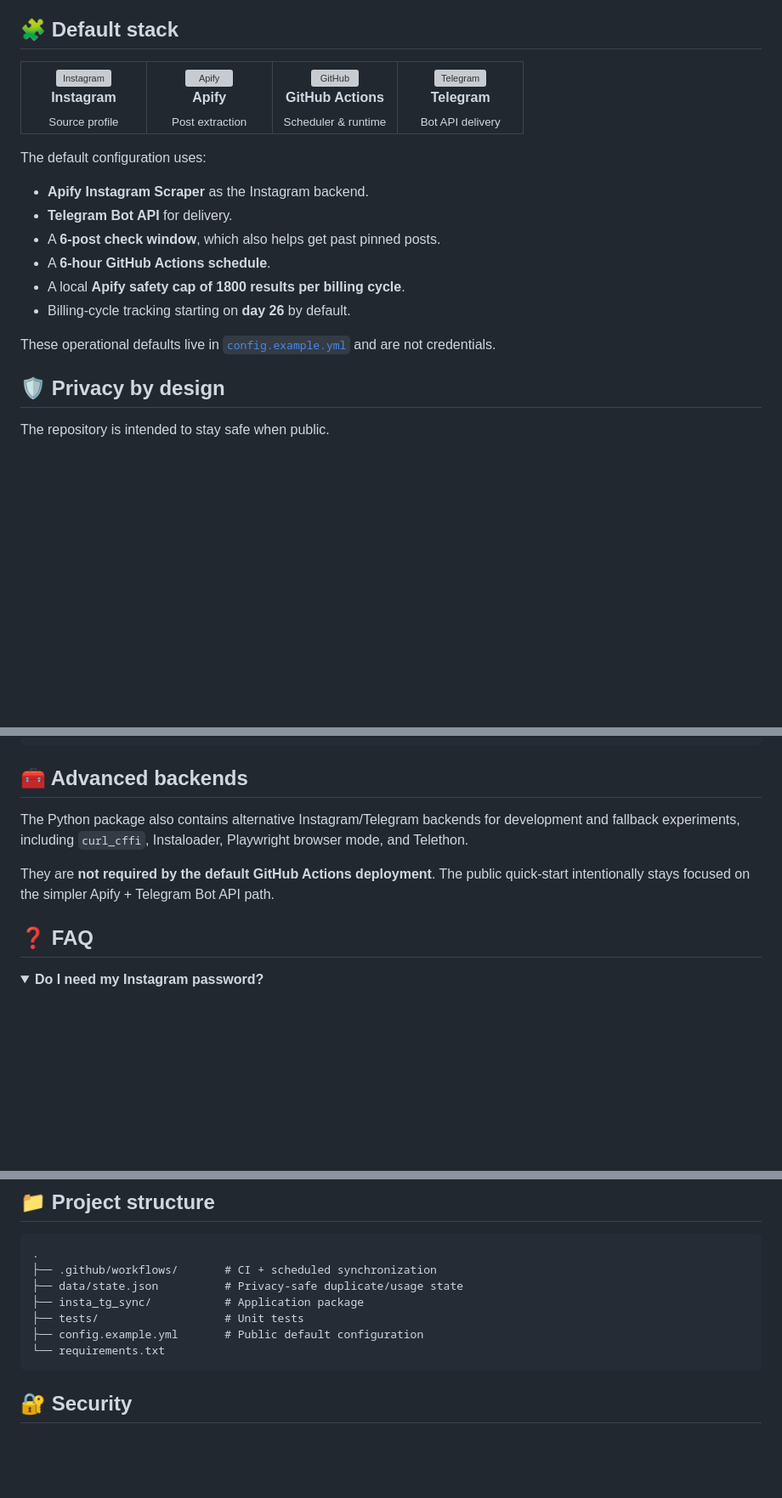
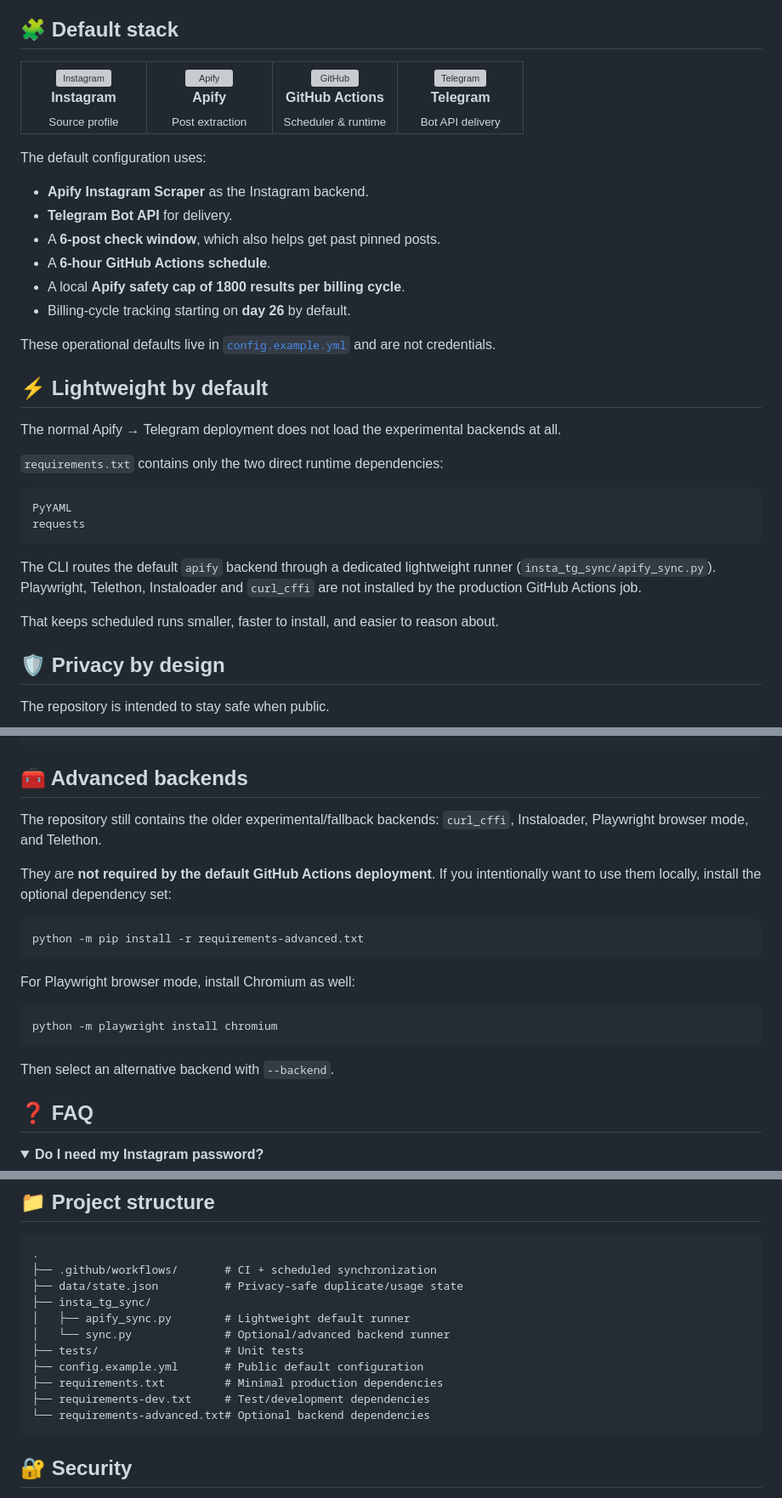
Before and after one commit to Bl0ck154/instagram-to-telegram, a Markdown page: README.md, 3 parts joined by grey strips. Shown at 85% size. GitHub-like rendering; folded sections open; blank space fills up the shorter version; grey boxes are pictures that could not be loaded.

Commit message:
Fix Apify branding and document lightweight runtime

````diff
--- a/README.md
+++ b/README.md
@@ -95,6 +95,21 @@ The default configuration uses:
 - Billing-cycle tracking starting on **day 26** by default.
 
 These operational defaults live in [`config.example.yml`](config.example.yml) and are not credentials.
+
+## ⚡ Lightweight by default
+
+The normal Apify → Telegram deployment does not load the experimental backends at all.
+
+`requirements.txt` contains only the two direct runtime dependencies:
+
+```text
+PyYAML
+requests
+```
+
+The CLI routes the default `apify` backend through a dedicated lightweight runner (`insta_tg_sync/apify_sync.py`). Playwright, Telethon, Instaloader and `curl_cffi` are not installed by the production GitHub Actions job.
+
+That keeps scheduled runs smaller, faster to install, and easier to reason about.
 
 ## 🛡️ Privacy by design
 
@@ -152,9 +167,21 @@ python -m pytest -q
 
 ## 🧰 Advanced backends
 
-The Python package also contains alternative Instagram/Telegram backends for development and fallback experiments, including `curl_cffi`, Instaloader, Playwright browser mode, and Telethon.
+The repository still contains the older experimental/fallback backends: `curl_cffi`, Instaloader, Playwright browser mode, and Telethon.
 
-They are **not required by the default GitHub Actions deployment**. The public quick-start intentionally stays focused on the simpler Apify + Telegram Bot API path.
+They are **not required by the default GitHub Actions deployment**. If you intentionally want to use them locally, install the optional dependency set:
+
+```bash
+python -m pip install -r requirements-advanced.txt
+```
+
+For Playwright browser mode, install Chromium as well:
+
+```bash
+python -m playwright install chromium
+```
+
+Then select an alternative backend with `--backend`.
 
 ## ❓ FAQ
 
@@ -192,10 +219,14 @@ The default public setup is designed around profiles that the configured Apify a
 .
 ├── .github/workflows/       # CI + scheduled synchronization
 ├── data/state.json          # Privacy-safe duplicate/usage state
-├── insta_tg_sync/           # Application package
+├── insta_tg_sync/
+│   ├── apify_sync.py        # Lightweight default runner
+│   └── sync.py              # Optional/advanced backend runner
 ├── tests/                   # Unit tests
 ├── config.example.yml       # Public default configuration
-└── requirements.txt
+├── requirements.txt         # Minimal production dependencies
+├── requirements-dev.txt     # Test/development dependencies
+└── requirements-advanced.txt# Optional backend dependencies
 ```
 
 ## 🔐 Security
````
Also changed, not shown: other parts of README.md (+4 -4 lines).
